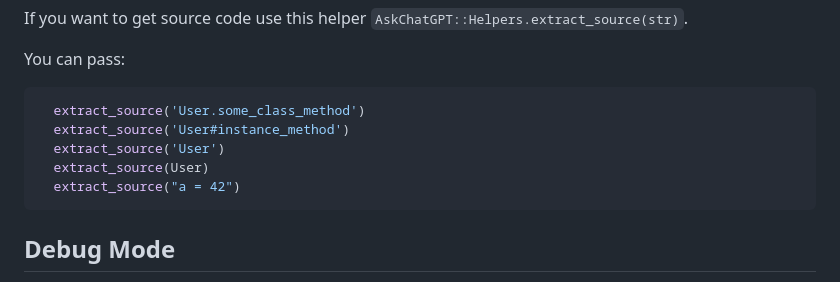
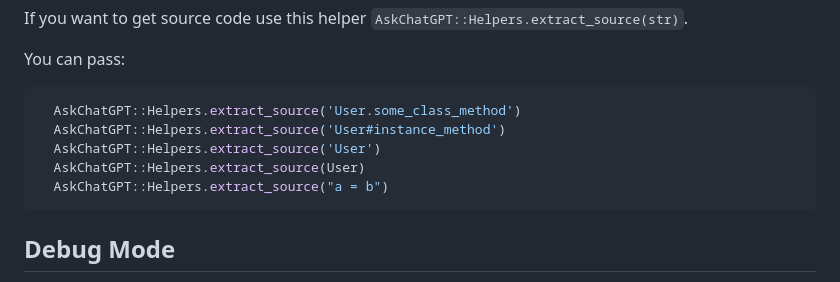
Before and after one commit to railsjazz/ask_chatgpt, a Markdown page: README.md, the part around the change. Drawn GitHub-style.

Commit message:
more examples

````diff
--- a/README.md
+++ b/README.md
@@ -120,11 +120,11 @@ If you want to get source code use this helper `AskChatGPT::Helpers.extract_sour
 You can pass:
 
 ```ruby
-  extract_source('User.some_class_method')
-  extract_source('User#instance_method')
-  extract_source('User')
-  extract_source(User)
-  extract_source("a = 42")
+  AskChatGPT::Helpers.extract_source('User.some_class_method')
+  AskChatGPT::Helpers.extract_source('User#instance_method')
+  AskChatGPT::Helpers.extract_source('User')
+  AskChatGPT::Helpers.extract_source(User)
+  AskChatGPT::Helpers.extract_source("a = b")
 ```
 
 ## Debug Mode
````
Also changed, not shown: docs/gpt7.png (added), docs/gpt8.png (added).
